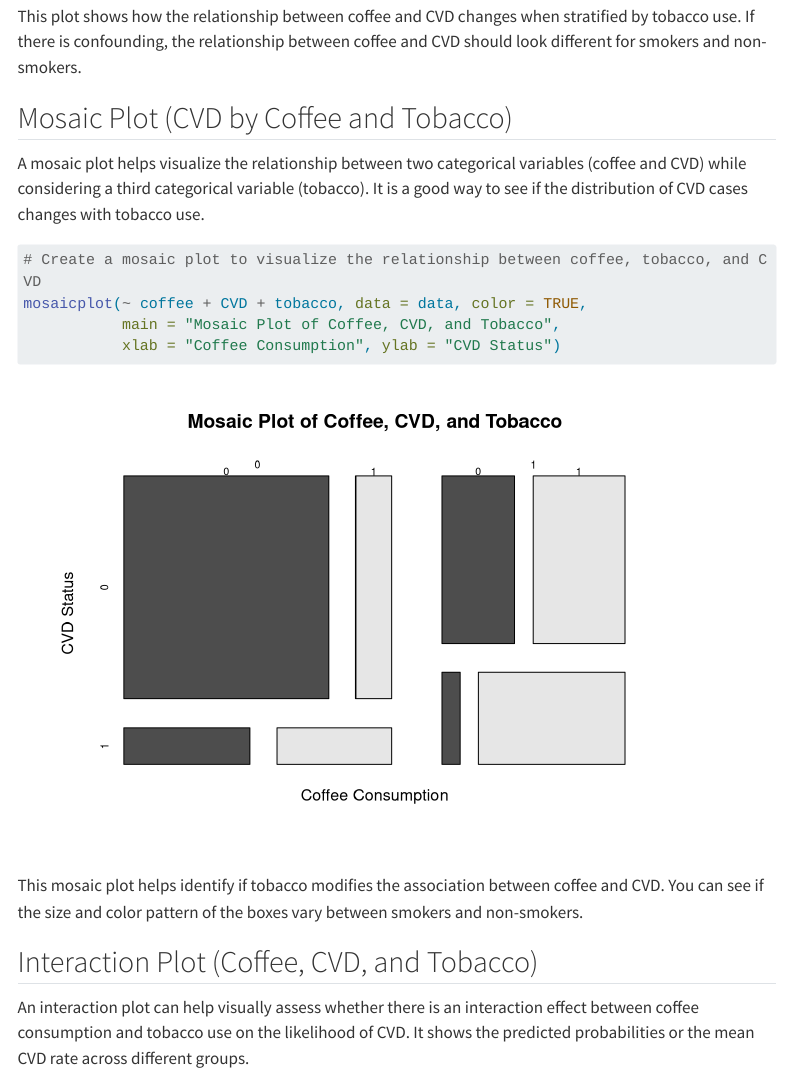
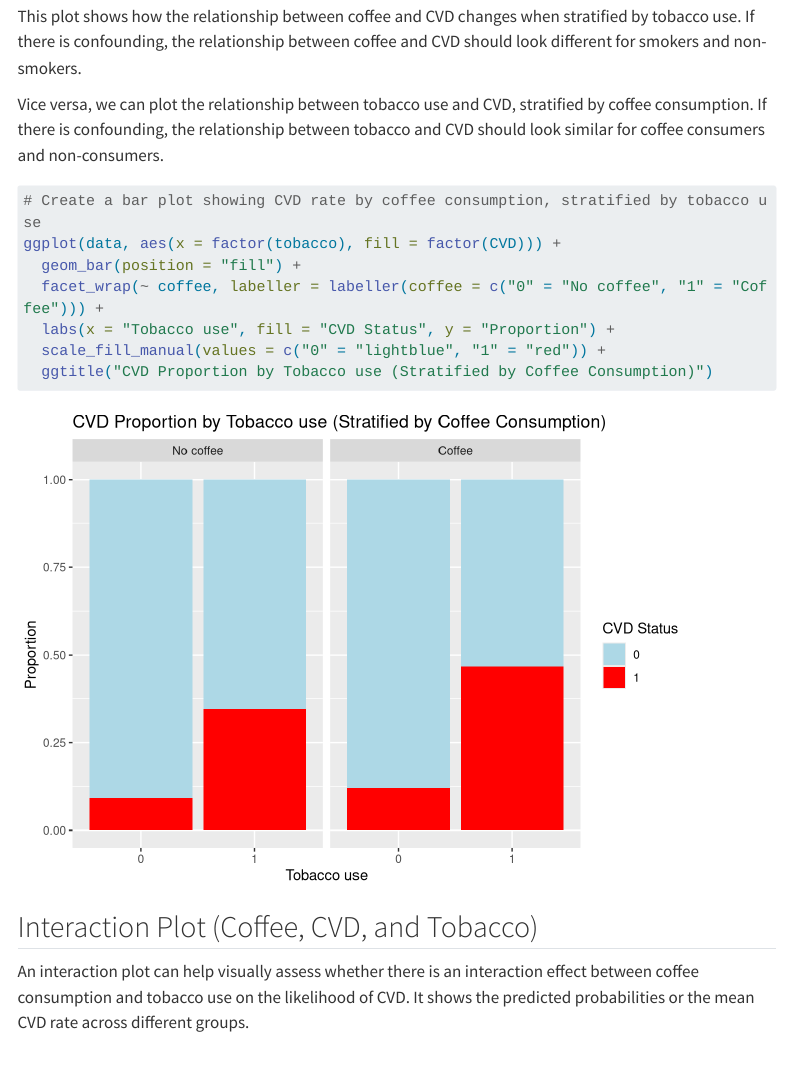
Before and after one commit to brechtdv/random, a Quarto document (posts/epi-confounding/index.qmd): the page in a window 1100 px wide, from 2500 px down before the commit and from 2540 px down after it, so that both start at the same text. Rendered offline with R 4.5, knitr and Pandoc in place of Quarto, with nearby package versions; some code elsewhere in the file could not run offline; menus at the side of the page are left out; long lines of code are wrapped.

Commit message:
update plots

````diff
--- a/posts/epi-confounding/index.qmd
+++ b/posts/epi-confounding/index.qmd
@@ -74,19 +74,17 @@ ggplot(data, aes(x = factor(coffee), fill = factor(CVD))) +
 ```
 This plot shows how the relationship between coffee and CVD changes when stratified by tobacco use. If there is confounding, the relationship between coffee and CVD should look different for smokers and non-smokers.
 
-## Mosaic Plot (CVD by Coffee and Tobacco)
-
-A mosaic plot helps visualize the relationship between two categorical variables (coffee and CVD) while considering a third categorical variable (tobacco). It is a good way to see if the distribution of CVD cases changes with tobacco use.
+Vice versa, we can plot the relationship between tobacco use and CVD, stratified by coffee consumption. If there is confounding, the relationship between tobacco and CVD should look similar for coffee consumers and non-consumers.
 
 ```{r}
-# Create a mosaic plot to visualize the relationship between coffee, tobacco, and CVD
-mosaicplot(~ coffee + CVD + tobacco, data = data, color = TRUE,
-           main = "Mosaic Plot of Coffee, CVD, and Tobacco",
-           xlab = "Coffee Consumption", ylab = "CVD Status")
+# Create a bar plot showing CVD rate by coffee consumption, stratified by tobacco use
+ggplot(data, aes(x = factor(tobacco), fill = factor(CVD))) +
+  geom_bar(position = "fill") +
+  facet_wrap(~ coffee, labeller = labeller(coffee = c("0" = "No coffee", "1" = "Coffee"))) +
+  labs(x = "Tobacco use", fill = "CVD Status", y = "Proportion") +
+  scale_fill_manual(values = c("0" = "lightblue", "1" = "red")) +
+  ggtitle("CVD Proportion by Tobacco use (Stratified by Coffee Consumption)")
 ```
-
-
-This mosaic plot helps identify if tobacco modifies the association between coffee and CVD. You can see if the size and color pattern of the boxes vary between smokers and non-smokers.
 
 ## Interaction Plot (Coffee, CVD, and Tobacco)
 
````
Also changed, not shown: posts/epi-confounding/index.qmd (8 more changed lines), 4 other files.
